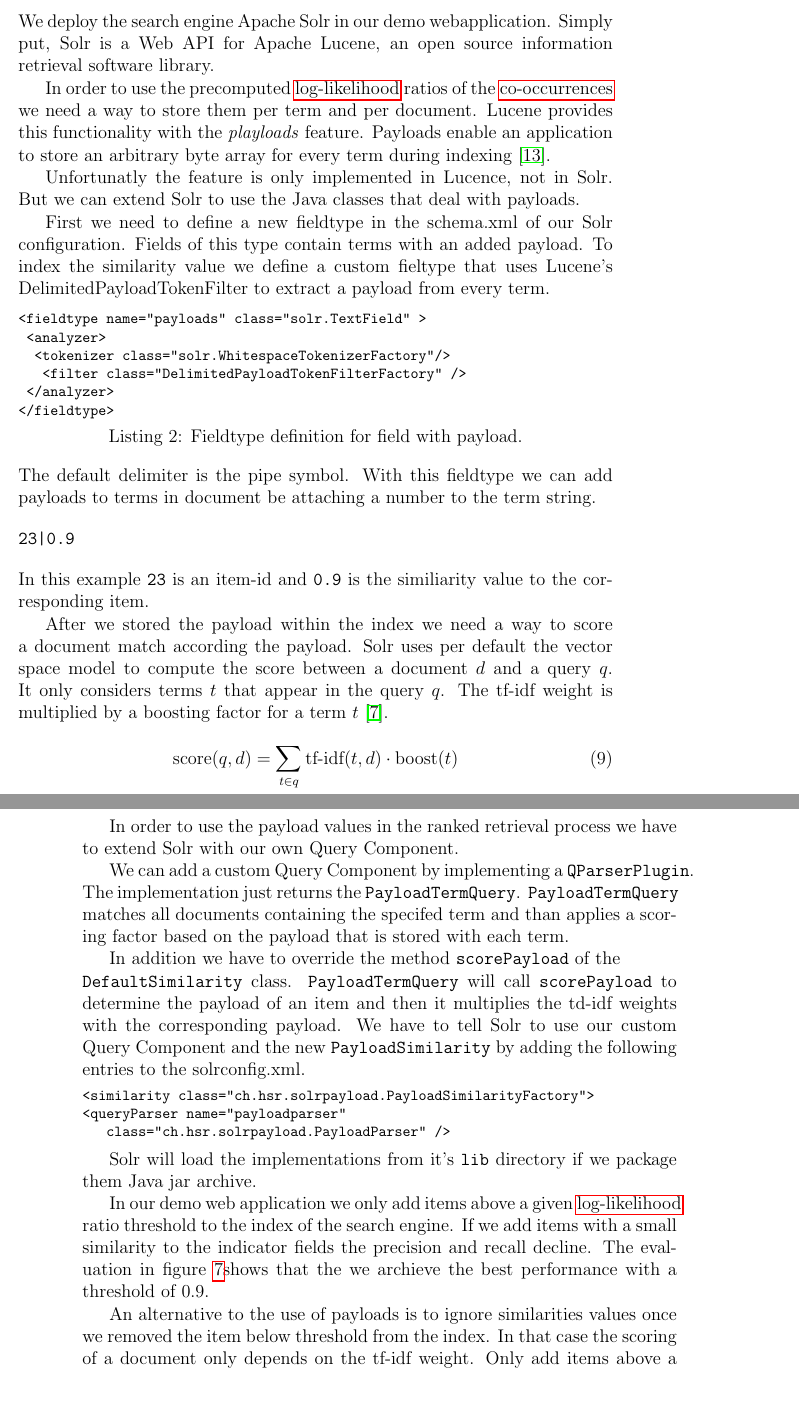
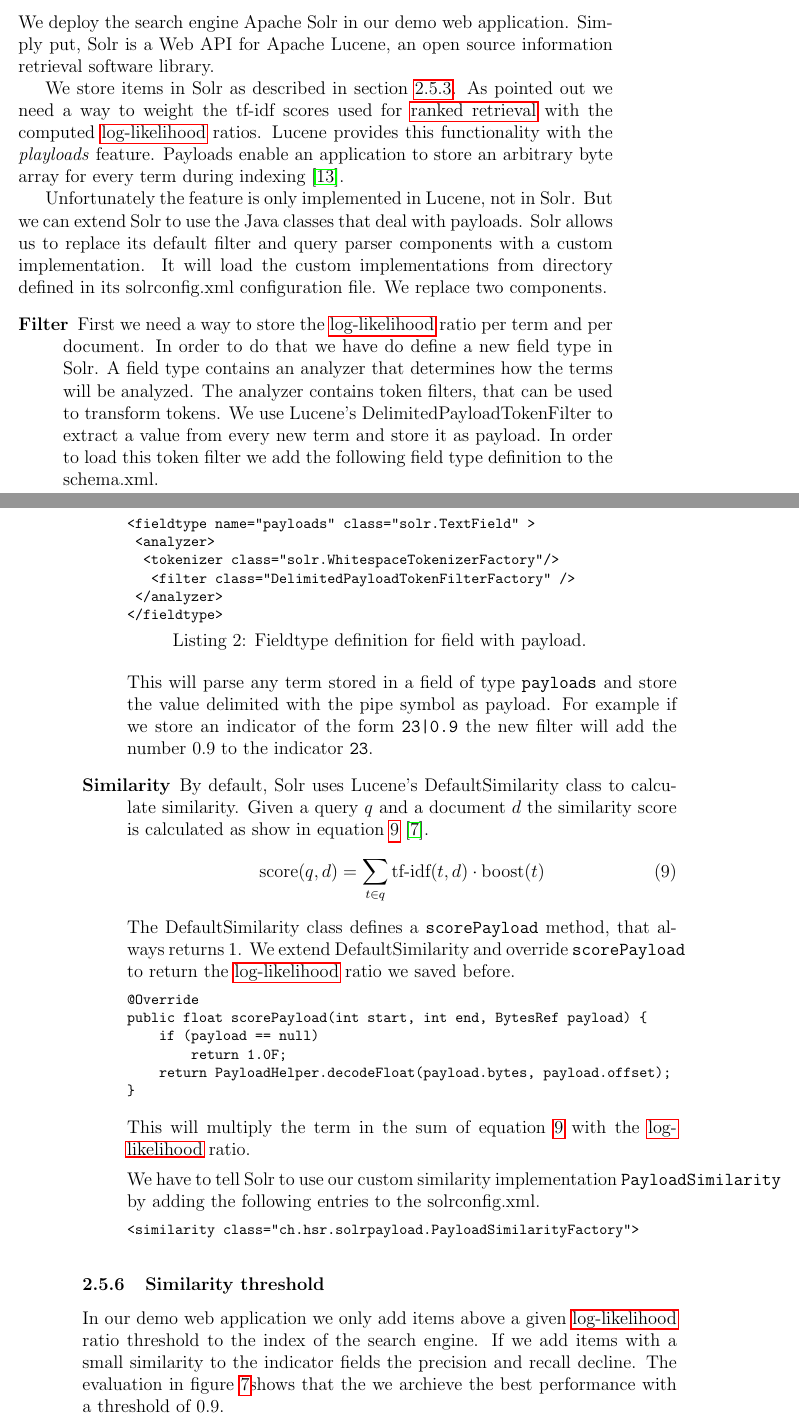
Before and after one commit to Hofmaier/comstock, a LaTeX paper (tex/master.tex, which reads tex/searchengine.tex, tex/solrimpl.tex): two parts of pages 21 and 22 of 43, joined at a grey line, cut so that both start at the same text, the shorter picture padded with empty space. Compiled offline with pdfLaTeX.

Commit message:
solrimpl ueberarbeitet spellchecking

```diff
--- a/tex/searchengine.tex
+++ b/tex/searchengine.tex
@@ -5,52 +5,9 @@
  This section explains why the deployment of a search engine is suitable for the top-N recommendation task.
 
 \input{mapping}
-\subsubsection{Implementation}
-\label{sec:solrimpl}
-We deploy the search engine Apache Solr in our demo webapplication. Simply put, Solr is a Web API for Apache Lucene, an open source information retrieval software library.
+\input{solrimpl}
 
-In order to use the precomputed \gls{llr} ratios of the \glspl{coocc} we need a way to store them per term and per document. Lucene provides this functionality with the \emph{playloads} feature. Payloads enable an application to store an arbitrary byte array for every term during indexing \cite{McCandless}.
-
-Unfortunatly the feature is only implemented in Lucence, not in Solr. But we can extend Solr to use the Java classes that deal with payloads.
-
-First we need to define a new fieldtype in the schema.xml of our Solr configuration. Fields of this type contain terms with an added payload.
-To index the similarity value we define a custom fieltype that uses Lucene's DelimitedPayloadTokenFilter to extract a payload from every term.
-
-\begin{lstlisting}[caption={Fieldtype definition for field with payload.}]
-<fieldtype name="payloads" class="solr.TextField" >
- <analyzer>
-  <tokenizer class="solr.WhitespaceTokenizerFactory"/>
-   <filter class="DelimitedPayloadTokenFilterFactory" />
- </analyzer>
-</fieldtype>
-\end{lstlisting}
-The default delimiter is the pipe symbol. With this fieldtype we can add payloads to terms in document be attaching a number to the term string.
-\begin{verbatim}
-23|0.9
-\end{verbatim}
-In this example \verb|23| is an item-id and \verb|0.9| is the similiarity value to the corresponding item.
-
-After we stored the payload within the index we need a way to score a document match according the payload.
-Solr uses per default the vector space model to compute the score between a document $d$ and a query $q$. It only considers terms $t$ that appear in the query $q$. The tf-idf weight is multiplied by a boosting factor for a term $t$ \cite{grainger}.
-\begin{equation}
-\label{eq:solrsim}
-\text{score}(q,d) = \sum_{t \in q} \text{tf-idf}(t,d) \cdot \text{boost}(t)
-\end{equation}
-
-In order to use the payload values in the ranked retrieval process we have to extend Solr with our own Query Component.
-
-We can add a custom Query Component by implementing a \verb|QParserPlugin|. The implementation just returns the \verb|PayloadTermQuery|. \verb|PayloadTermQuery| matches all documents containing the specifed term and than applies a scoring factor based on the payload that is stored with each term.
-
-In addition we have to override the method \verb|scorePayload| of the \\ \verb|DefaultSimilarity| class. \verb|PayloadTermQuery| will call \verb|scorePayload| to determine the payload of an item and then it multiplies the td-idf weights with the corresponding payload. We have to tell Solr to use our custom Query Component and the new \verb|PayloadSimilarity| by adding the following entries to the solrconfig.xml.
-
-\begin{lstlisting}
-<similarity class="ch.hsr.solrpayload.PayloadSimilarityFactory">
-<queryParser name="payloadparser"
-   class="ch.hsr.solrpayload.PayloadParser" />
-\end{lstlisting}
-
-Solr will load the implementations from it's \verb|lib| directory if we package them Java jar archive.
-
+\subsubsection{Similarity threshold}
 \begin{figure}
   \centering
 \begin{tikzpicture}
@@ -69,6 +26,5 @@
 \label{fig:threshold}
 \end{figure}
 
+
 In our demo web application we only add items above a given \gls{llr} ratio threshold to the index of the search engine. If we add items with a small similarity to the indicator fields the precision and recall decline. The evaluation in figure \ref{fig:threshold}shows that the we archieve the best performance with a threshold of 0.9.
-
-An alternative to the use of payloads is to ignore similarities values once we removed the item below threshold from the index. In that case the scoring of a document only depends on the tf-idf weight. Only add items above a threshold to the indicator fields. This approach is easier to deploy but it doesn't account for different similaries.
--- /dev/null
+++ b/tex/solrimpl.tex
@@ -0,0 +1,39 @@
+\subsubsection{Implementation}
+\label{sec:solrimpl}
+We deploy the search engine Apache Solr in our demo web application. Simply put, Solr is a Web API for Apache Lucene, an open source information retrieval software library.
+
+We store items in Solr as described in section \ref{sec:mapping}. As pointed out we need a way to weight the tf-idf scores used for \gls{rankedretrieval} with the computed \gls{llr} ratios. Lucene provides this functionality with the \emph{playloads} feature. Payloads enable an application to store an arbitrary byte array for every term during indexing \cite{McCandless}.
+
+Unfortunately the feature is only implemented in Lucene, not in Solr. But we can extend Solr to use the Java classes that deal with payloads. Solr allows us to replace its default filter and query parser components with a custom implementation. It will load the custom implementations from directory defined in its solrconfig.xml configuration file. We replace two components.
+\begin{description}
+\item[Filter] First we need a way to store the \gls{llr} ratio per term and per document. In order to do that we have do define a new field type in Solr. A field type contains an analyzer that determines how the terms will be analyzed. The analyzer contains token filters, that can be used to transform tokens. We use Lucene's DelimitedPayloadTokenFilter to extract a value from every new term and store it as payload. In order to load this token filter we add the following field type definition to the schema.xml.
+\begin{lstlisting}[caption={Fieldtype definition for field with payload.}]
+<fieldtype name="payloads" class="solr.TextField" >
+ <analyzer>
+  <tokenizer class="solr.WhitespaceTokenizerFactory"/>
+   <filter class="DelimitedPayloadTokenFilterFactory" />
+ </analyzer>
+</fieldtype>
+\end{lstlisting}
+This will parse any term stored in a field of type \verb|payloads| and store the value delimited with the pipe symbol as payload. For example if we store an indicator of the form \verb-23|0.9- the new filter will add the number 0.9 to the indicator \verb|23|.
+\item[Similarity] By default, Solr uses Lucene's DefaultSimilarity class to calculate similarity. Given a query $q$ and a document $d$ the similarity score is calculated as show in equation \ref{eq:solrsim} \cite{grainger}.
+\begin{equation}
+\label{eq:solrsim}
+\text{score}(q,d) = \sum_{t \in q} \text{tf-idf}(t,d) \cdot \text{boost}(t)
+\end{equation}
+The DefaultSimilarity class defines a \verb|scorePayload| method, that always returns 1. We extend DefaultSimilarity and override \verb|scorePayload| to return the \gls{llr} ratio we saved before.
+\begin{lstlisting}
+@Override
+public float scorePayload(int start, int end, BytesRef payload) {
+    if (payload == null)
+	return 1.0F;
+    return PayloadHelper.decodeFloat(payload.bytes, payload.offset);
+}
+\end{lstlisting}
+This will multiply the term in the sum of equation \ref{eq:solrsim} with the \gls{llr} ratio.
+
+We have to tell Solr to use our custom similarity implementation \verb|PayloadSimilarity| by adding the following entries to the solrconfig.xml.
+\begin{lstlisting}
+<similarity class="ch.hsr.solrpayload.PayloadSimilarityFactory">
+\end{lstlisting}
+\end{description}
```
Also changed, not shown: tex/glossary.tex (+14 -0 lines), tex/mapping.tex (+5 -5 lines), 1 other file.
